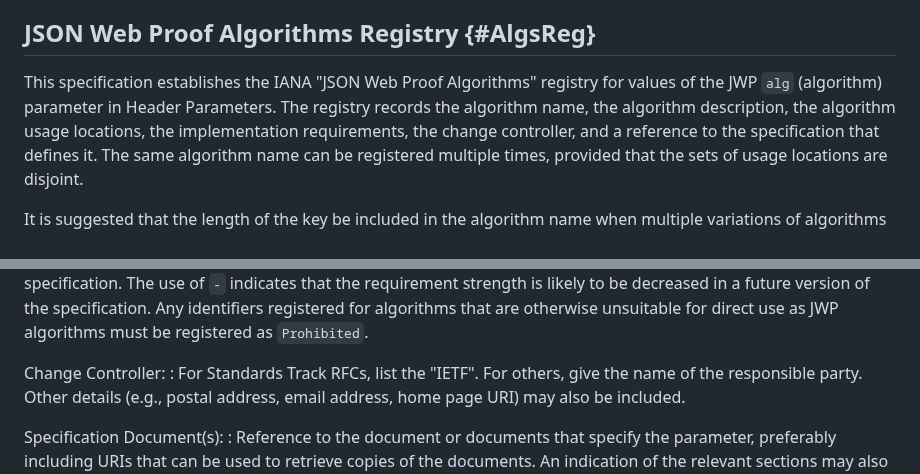
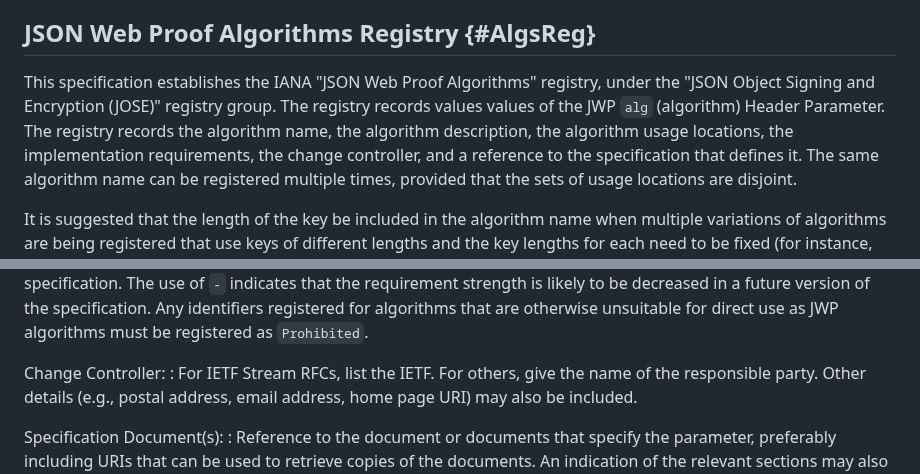
Before and after one commit to ietf-wg-jose/json-web-proof, a Markdown page: draft-ietf-jose-json-proof-algorithms.md, 2 parts joined by grey strips. GitHub-like rendering.

```diff
--- a/draft-ietf-jose-json-proof-algorithms.md
+++ b/draft-ietf-jose-json-proof-algorithms.md
@@ -778,9 +778,10 @@ that Expert should defer to the judgment of the other Experts.
 ## JSON Web Proof Algorithms Registry {#AlgsReg}
 
 This specification establishes the IANA "JSON Web Proof Algorithms"
-registry for values of the JWP `alg` (algorithm) parameter in Header
-Parameters.  The registry records the algorithm name, the algorithm
-description, the algorithm usage locations, the implementation
+registry, under the "JSON Object Signing and Encryption (JOSE)" registry
+group. The registry records values values of the JWP `alg` (algorithm)
+Header Parameter.  The registry records the algorithm name, the
+algorithm description, the algorithm usage locations, the implementation
 requirements, the change controller, and a reference to the
 specification that defines it.  The same algorithm name can be
 registered multiple times, provided that the sets of usage locations are
@@ -848,7 +849,7 @@ JWP Implementation Requirements:
   algorithms must be registered as `Prohibited`.
 
 Change Controller:
-: For Standards Track RFCs, list the "IETF".  For others, give the name
+: For IETF Stream RFCs, list the IETF.  For others, give the name
   of the responsible party.  Other details (e.g., postal address, email
   address, home page URI) may also be included.
 
```
Also changed, not shown: draft-ietf-jose-json-proof-token.md (+1 -1 lines), draft-ietf-jose-json-web-proof.md (+3 -2 lines).
